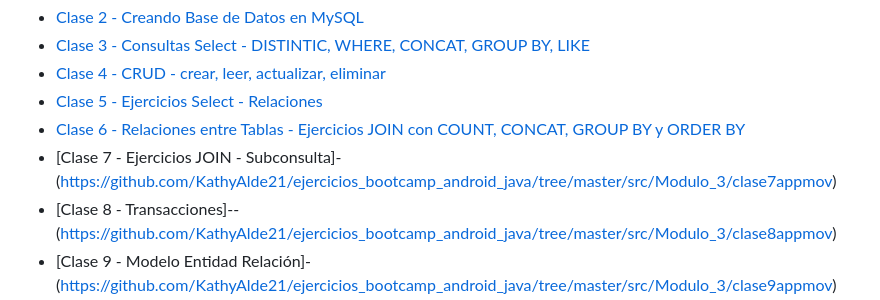
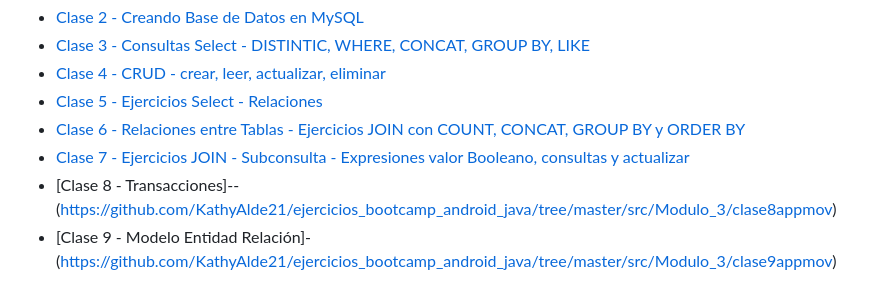
Before and after one commit to KathyAlde21/ejercicios_bootcamp_android_java, a Markdown page: README.md, the part around the change. Drawn GitHub-style.

```diff
--- a/README.md
+++ b/README.md
@@ -40,7 +40,7 @@
 - [Clase 4 - CRUD - crear, leer, actualizar, eliminar](https://github.com/KathyAlde21/ejercicios_bootcamp_android_java/tree/master/src/Modulo_3/clase4appmov)
 - [Clase 5 - Ejercicios Select - Relaciones](https://github.com/KathyAlde21/ejercicios_bootcamp_android_java/tree/master/src/Modulo_3/clase5appmov)
 - [Clase 6 - Relaciones entre Tablas - Ejercicios JOIN con COUNT, CONCAT, GROUP BY y ORDER BY](https://github.com/KathyAlde21/ejercicios_bootcamp_android_java/tree/master/src/Modulo_3/clase6appmov)
-- [Clase 7 - Ejercicios JOIN - Subconsulta]-(https://github.com/KathyAlde21/ejercicios_bootcamp_android_java/tree/master/src/Modulo_3/clase7appmov)
+- [Clase 7 - Ejercicios JOIN - Subconsulta - Expresiones valor Booleano, consultas y actualizar](https://github.com/KathyAlde21/ejercicios_bootcamp_android_java/tree/master/src/Modulo_3/clase7appmov)
 - [Clase 8 - Transacciones]--(https://github.com/KathyAlde21/ejercicios_bootcamp_android_java/tree/master/src/Modulo_3/clase8appmov)
 - [Clase 9 - Modelo Entidad Relación]-(https://github.com/KathyAlde21/ejercicios_bootcamp_android_java/tree/master/src/Modulo_3/clase9appmov)
 - [Clase 10 - Ejercicios Select SQLBolt]-(https://github.com/KathyAlde21/ejercicios_bootcamp_android_java/tree/master/src/Modulo_3/clase10appmov)
```
